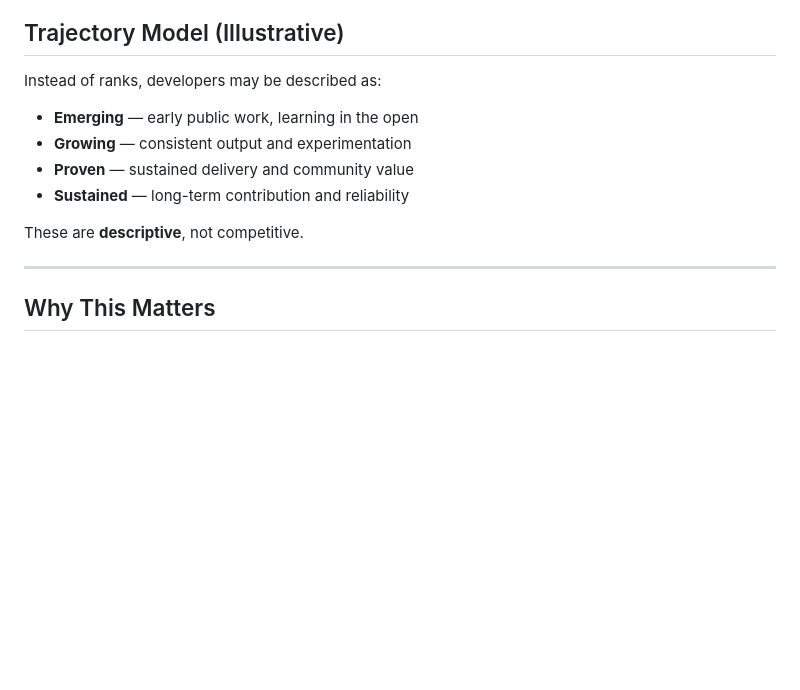
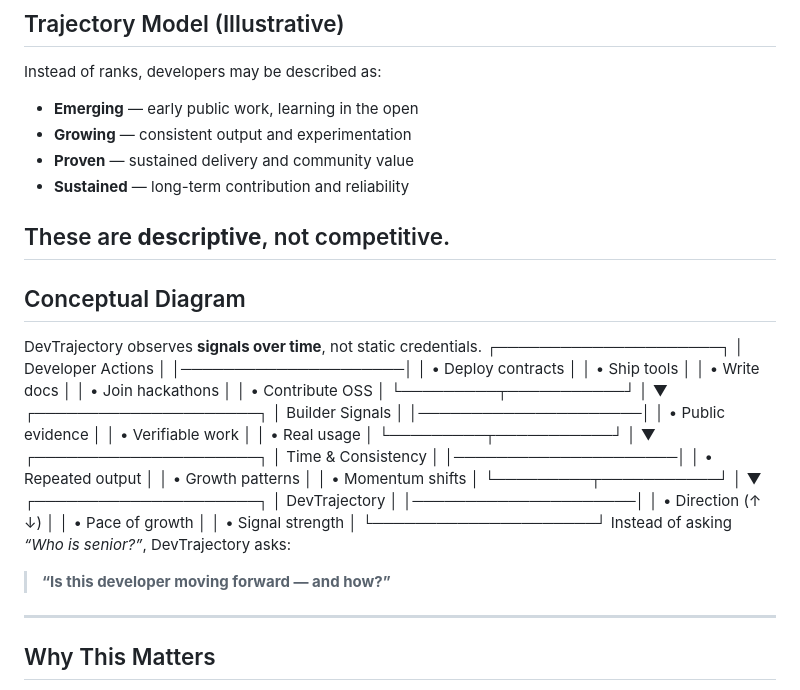
Before and after one commit to greenbasket-labs/devtrajectory, a Markdown page: README.md, the part around the change. Rendered like a GitHub page; blank space fills up the shorter version.

```diff
--- a/README.md
+++ b/README.md
@@ -87,7 +87,49 @@ Instead of ranks, developers may be described as:
 - **Sustained** — long-term contribution and reliability
 
 These are **descriptive**, not competitive.
+---
+## Conceptual Diagram
 
+DevTrajectory observes **signals over time**, not static credentials.
+┌─────────────────────┐
+        │   Developer Actions │
+        │─────────────────────│
+        │ • Deploy contracts  │
+        │ • Ship tools        │
+        │ • Write docs        │
+        │ • Join hackathons   │
+        │ • Contribute OSS    │
+        └─────────┬───────────┘
+                  │
+                  ▼
+        ┌─────────────────────┐
+        │   Builder Signals   │
+        │─────────────────────│
+        │ • Public evidence   │
+        │ • Verifiable work   │
+        │ • Real usage        │
+        └─────────┬───────────┘
+                  │
+                  ▼
+        ┌─────────────────────┐
+        │  Time & Consistency │
+        │─────────────────────│
+        │ • Repeated output   │
+        │ • Growth patterns   │
+        │ • Momentum shifts   │
+        └─────────┬───────────┘
+                  │
+                  ▼
+        ┌─────────────────────┐
+        │   DevTrajectory     │
+        │─────────────────────│
+        │ • Direction (↑ ↓)   │
+        │ • Pace of growth    │
+        │ • Signal strength   │
+        └─────────────────────┘
+        Instead of asking *“Who is senior?”*, DevTrajectory asks:
+
+> **“Is this developer moving forward — and how?”**
 ---
 
 ## Why This Matters
```
